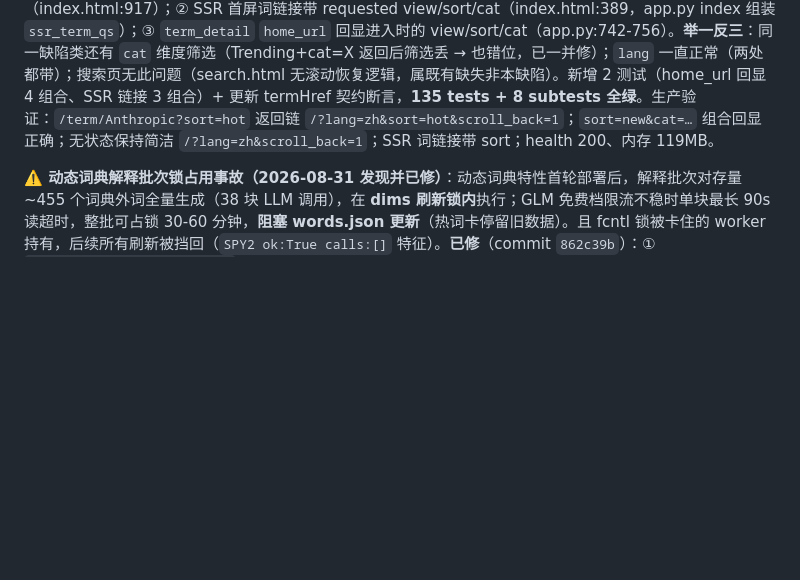
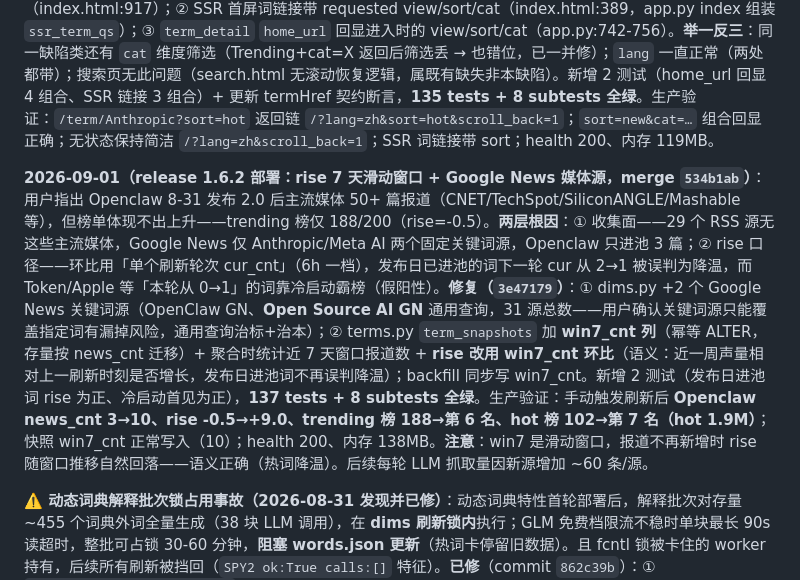
Before and after one commit to engineer566/aitrendwatch, a Markdown page: docs/memory/aitrendwatch-deploy-key.md, the part around the change. Drawn GitHub-style; blank space fills up the shorter version.

Commit message:
docs: 记录 release 1.6.2 部署（rise 7 天滑动窗口 + Google News 媒体源，Openclaw trending 榜 188→第 6 名）

```diff
--- a/docs/memory/aitrendwatch-deploy-key.md
+++ b/docs/memory/aitrendwatch-deploy-key.md
@@ -30,6 +30,8 @@ metadata:
 
 **2026-09-01（hotfix：返回滚动恢复榜单状态回显，merge `1ab989b`）**：用户报告热词页返回只在 Trending 下位置正确，Hottest/Newest 错位。**根因**：首页整页重载，返回靠 `sessionStorage.scrollY` 像素落位；但词链接 `termHref` 与词条页 `home_url` 只带 `?lang=`，丢弃 `view/sort/cat`——返回后首页 `initFromURL` 拿不到 sort → 重置默认 `rise`（Trending），列表排序与离开时不同，同一像素落在不同词上。Trending 恰好等于默认值所以正常。**修复（`347c70b`）**：① `termHref()` 改用 URLSearchParams 携带当前非默认 view/sort/cat（index.html:917）；② SSR 首屏词链接带 requested view/sort/cat（index.html:389，app.py index 组装 `ssr_term_qs`）；③ `term_detail` `home_url` 回显进入时的 view/sort/cat（app.py:742-756）。**举一反三**：同一缺陷类还有 `cat` 维度筛选（Trending+cat=X 返回后筛选丢 → 也错位，已一并修）；`lang` 一直正常（两处都带）；搜索页无此问题（search.html 无滚动恢复逻辑，属既有缺失非本缺陷）。新增 2 测试（home_url 回显 4 组合、SSR 链接 3 组合）+ 更新 termHref 契约断言，**135 tests + 8 subtests 全绿**。生产验证：`/term/Anthropic?sort=hot` 返回链 `/?lang=zh&sort=hot&scroll_back=1`；`sort=new&cat=…` 组合回显正确；无状态保持简洁 `/?lang=zh&scroll_back=1`；SSR 词链接带 sort；health 200、内存 119MB。
 
+**2026-09-01（release 1.6.2 部署：rise 7 天滑动窗口 + Google News 媒体源，merge `534b1ab`）**：用户指出 Openclaw 8-31 发布 2.0 后主流媒体 50+ 篇报道（CNET/TechSpot/SiliconANGLE/Mashable 等），但榜单体现不出上升——trending 榜仅 188/200（rise=-0.5）。**两层根因**：① 收集面——29 个 RSS 源无这些主流媒体，Google News 仅 Anthropic/Meta AI 两个固定关键词源，Openclaw 只进池 3 篇；② rise 口径——环比用「单个刷新轮次 cur_cnt」（6h 一档），发布日已进池的词下一轮 cur 从 2→1 被误判为降温，而 Token/Apple 等「本轮从 0→1」的词靠冷启动霸榜（假阳性）。**修复（`3e47179`）**：① dims.py +2 个 Google News 关键词源（OpenClaw GN、**Open Source AI GN** 通用查询，31 源总数——用户确认关键词源只能覆盖指定词有漏掉风险，通用查询治标+治本）；② terms.py `term_snapshots` 加 **win7_cnt 列**（幂等 ALTER，存量按 news_cnt 迁移）+ 聚合时统计近 7 天窗口报道数 + **rise 改用 win7_cnt 环比**（语义：近一周声量相对上一刷新时刻是否增长，发布日进池词不再误判降温）；backfill 同步写 win7_cnt。新增 2 测试（发布日进池词 rise 为正、冷启动首见为正），**137 tests + 8 subtests 全绿**。生产验证：手动触发刷新后 **Openclaw news_cnt 3→10、rise -0.5→+9.0、trending 榜 188→第 6 名、hot 榜 102→第 7 名（hot 1.9M）**；快照 win7_cnt 正常写入（10）；health 200、内存 138MB。**注意**：win7 是滑动窗口，报道不再新增时 rise 随窗口推移自然回落——语义正确（热词降温）。后续每轮 LLM 抓取量因新源增加 ~60 条/源。
+
 **⚠️ 动态词典解释批次锁占用事故（2026-08-31 发现并已修）**：动态词典特性首轮部署后，解释批次对存量 ~455 个词典外词全量生成（38 块 LLM 调用），在 **dims 刷新锁内**执行；GLM 免费档限流不稳时单块最长 90s 读超时，整批可占锁 30-60 分钟，**阻塞 words.json 更新**（热词卡停留旧数据）。且 fcntl 锁被卡住的 worker 持有，后续所有刷新被挡回（`SPY2 ok:True calls:[]` 特征）。**已修**（commit `862c39b`）：① `EXPLAIN_BATCH_MAX_WORDS=60` 每轮解释批次上限（按热度降序，最热优先，存量词后续轮次回填，单轮锁占用约 5 分钟）；② `EXPLAIN_CONSECUTIVE_FAIL_LIMIT=5` 连续失败熔断 + 读超时 90s→60s。**教训**：任何在刷新锁内的 LLM 批量工作都必须有数量上限 + 失败熔断；排障手法——`/proc/locks` 查 flock 持有者、worker 线程 `wchan`（do_select/do_poll=网络等待）、`docker top` 看 CPU 时间。
 
 **权限提示**：生产主机 SSH 每次读写常被分类器软拦截，需用户 AskUserQuestion 显式授权「生产」目标后才放行；只读日志/文件检查也可能被拦，可用公网 API（`https://aitrendwatch.top/api/*`）替代验证。
```
Also changed, not shown: docs/memory/hot-aggregator-aitrendwatch.md (+1 -1 lines).
